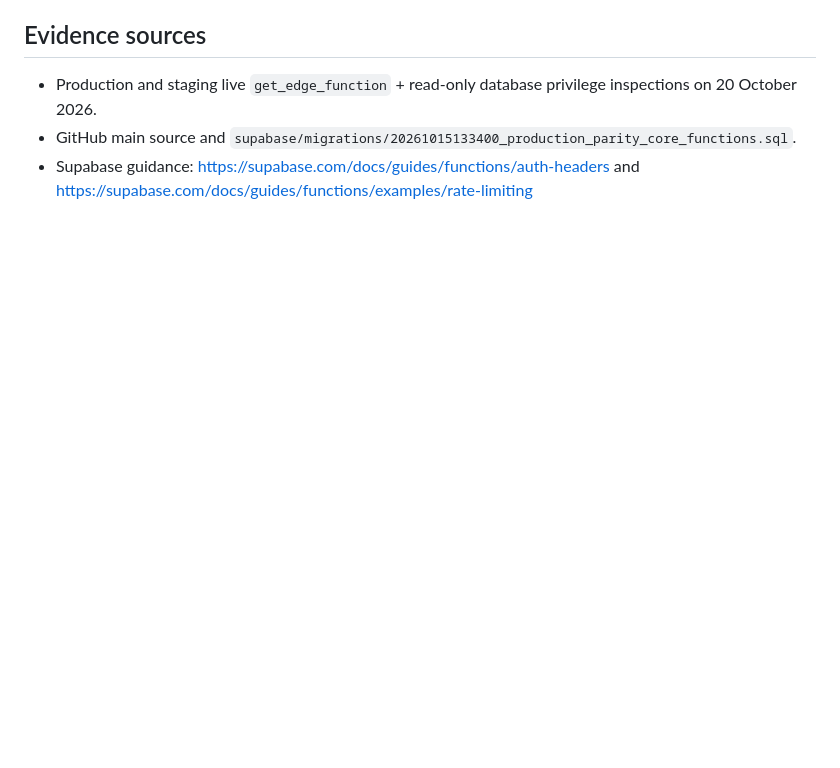
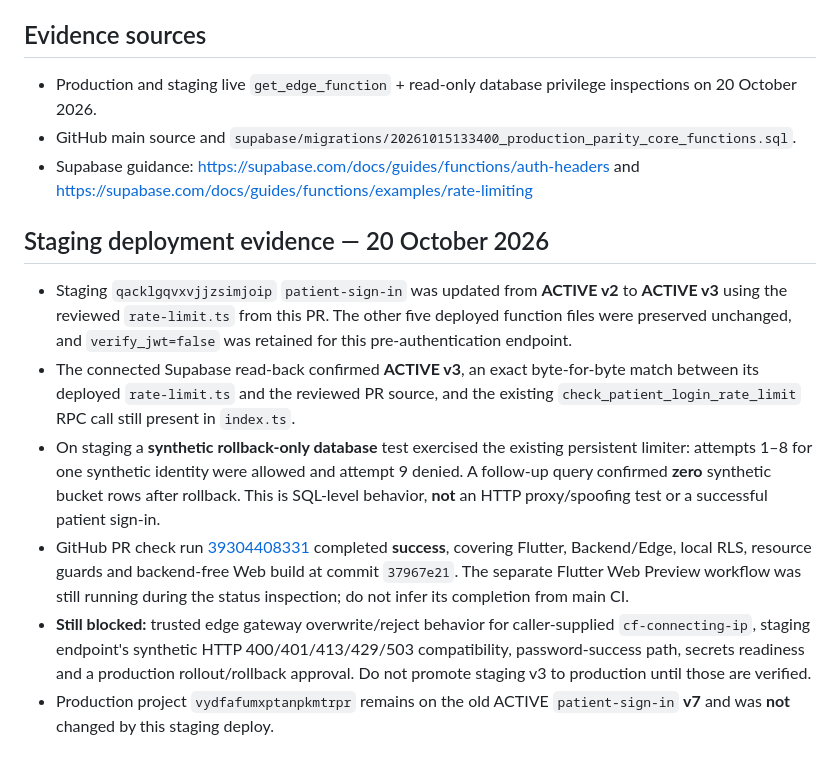
Before and after one commit to umar-vai/Sukun-app-, a Markdown page: docs/security/PATIENT_LOGIN_PRODUCTION_LIMITER_GATE_2026_10_20.md, the part around the change. Drawn GitHub-style; blank space fills up the shorter version.

Commit message:
docs(security): record verified staging v3 rollout and outstanding production blockers

```diff
--- a/docs/security/PATIENT_LOGIN_PRODUCTION_LIMITER_GATE_2026_10_20.md
+++ b/docs/security/PATIENT_LOGIN_PRODUCTION_LIMITER_GATE_2026_10_20.md
@@ -31,3 +31,12 @@
 - Production and staging live `get_edge_function` + read-only database privilege inspections on 20 October 2026.
 - GitHub main source and `supabase/migrations/20261015133400_production_parity_core_functions.sql`.
 - Supabase guidance: https://supabase.com/docs/guides/functions/auth-headers and https://supabase.com/docs/guides/functions/examples/rate-limiting
+
+## Staging deployment evidence — 20 October 2026
+
+- Staging `qacklgqvxvjjzsimjoip` `patient-sign-in` was updated from **ACTIVE v2** to **ACTIVE v3** using the reviewed `rate-limit.ts` from this PR. The other five deployed function files were preserved unchanged, and `verify_jwt=false` was retained for this pre-authentication endpoint.
+- The connected Supabase read-back confirmed **ACTIVE v3**, an exact byte-for-byte match between its deployed `rate-limit.ts` and the reviewed PR source, and the existing `check_patient_login_rate_limit` RPC call still present in `index.ts`.
+- On staging a **synthetic rollback-only database** test exercised the existing persistent limiter: attempts 1–8 for one synthetic identity were allowed and attempt 9 denied. A follow-up query confirmed **zero** synthetic bucket rows after rollback. This is SQL-level behavior, **not** an HTTP proxy/spoofing test or a successful patient sign-in.
+- GitHub PR check run [39304408331](https://github.com/umar-vai/Sukun-app-/actions/runs/39304408331) completed **success**, covering Flutter, Backend/Edge, local RLS, resource guards and backend-free Web build at commit `37967e21`. The separate Flutter Web Preview workflow was still running during the status inspection; do not infer its completion from main CI.
+- **Still blocked:** trusted edge gateway overwrite/reject behavior for caller-supplied `cf-connecting-ip`, staging endpoint's synthetic HTTP 400/401/413/429/503 compatibility, password-success path, secrets readiness and a production rollout/rollback approval. Do not promote staging v3 to production until those are verified.
+- Production project `vydfafumxptanpkmtrpr` remains on the old ACTIVE `patient-sign-in` **v7** and was **not** changed by this staging deploy.
```
